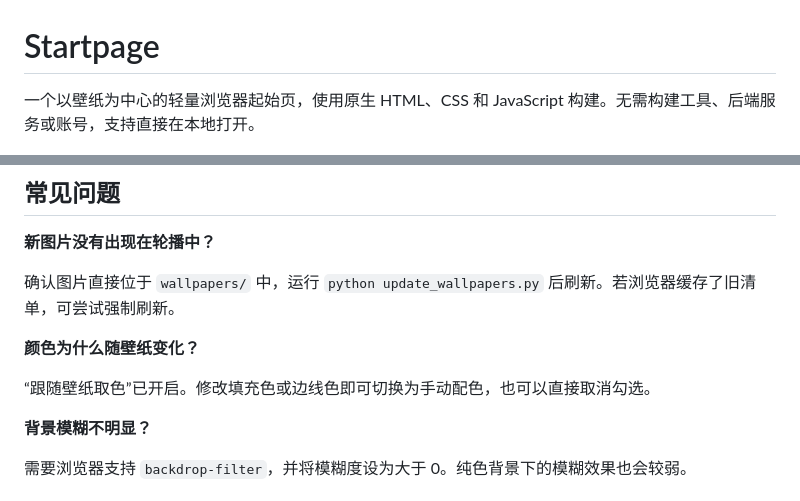
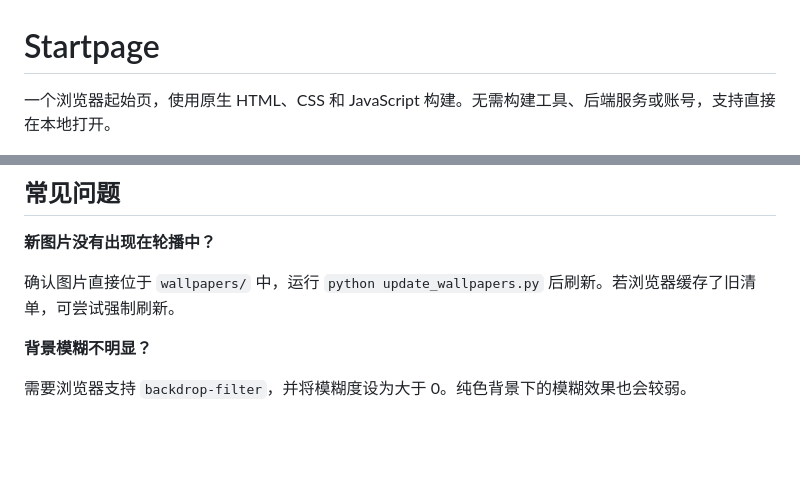
Before and after one commit to lanqi1023/startpage, a Markdown page: README.md, 2 parts joined by grey strips. Rendered like a GitHub page; blank space fills up the shorter version.

```diff
--- a/README.md
+++ b/README.md
@@ -1,6 +1,6 @@
 # Startpage
 
-一个以壁纸为中心的轻量浏览器起始页，使用原生 HTML、CSS 和 JavaScript 构建。无需构建工具、后端服务或账号，支持直接在本地打开。
+一个浏览器起始页，使用原生 HTML、CSS 和 JavaScript 构建。无需构建工具、后端服务或账号，支持直接在本地打开。
 
 ![Startpage 页面预览](screenshot.jpg)
 
@@ -127,10 +117,6 @@ startpage/
 **新图片没有出现在轮播中？**
 
 确认图片直接位于 `wallpapers/` 中，运行 `python update_wallpapers.py` 后刷新。若浏览器缓存了旧清单，可尝试强制刷新。
-
-**颜色为什么随壁纸变化？**
-
-“跟随壁纸取色”已开启。修改填充色或边线色即可切换为手动配色，也可以直接取消勾选。
 
 **背景模糊不明显？**
 
```
Also changed, not shown: other parts of README.md (+7 -17 lines).
